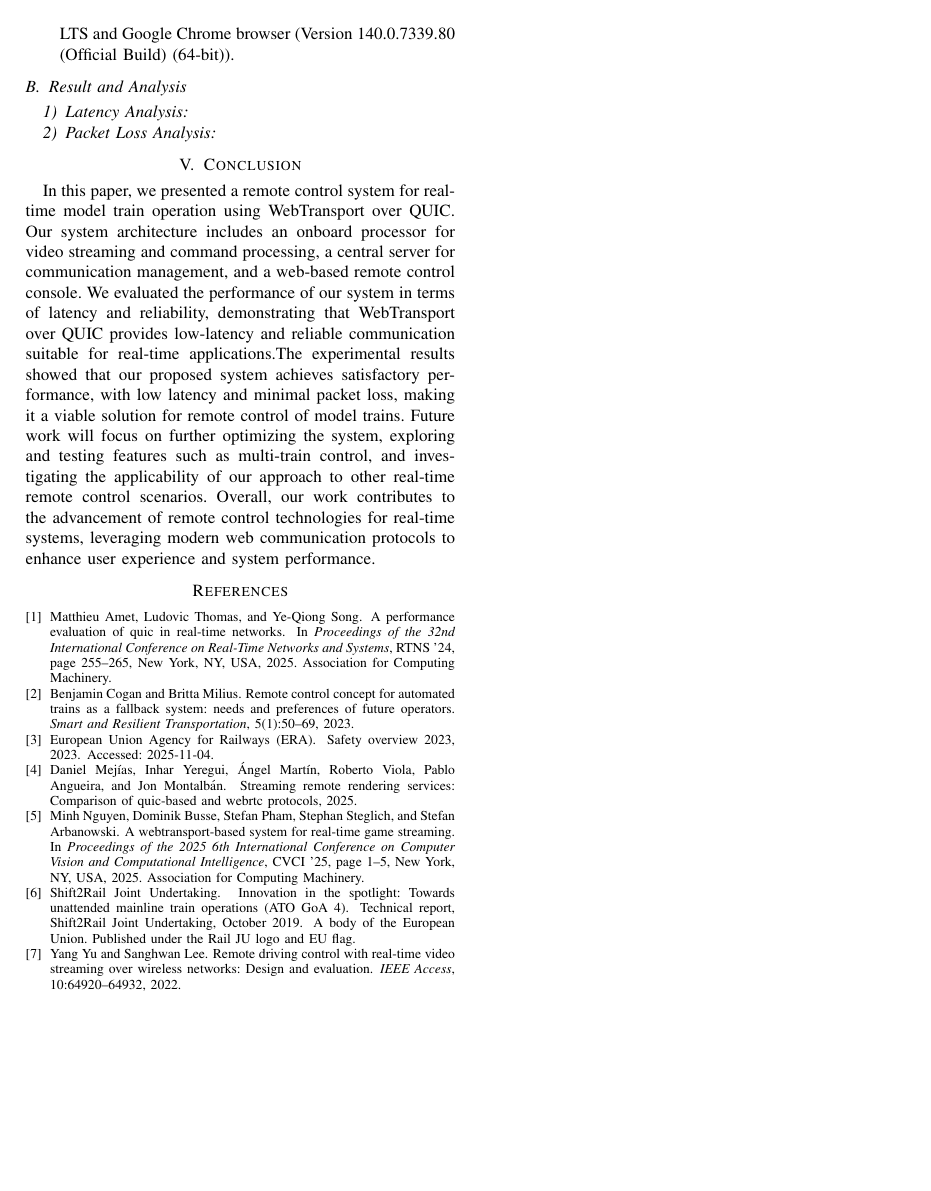
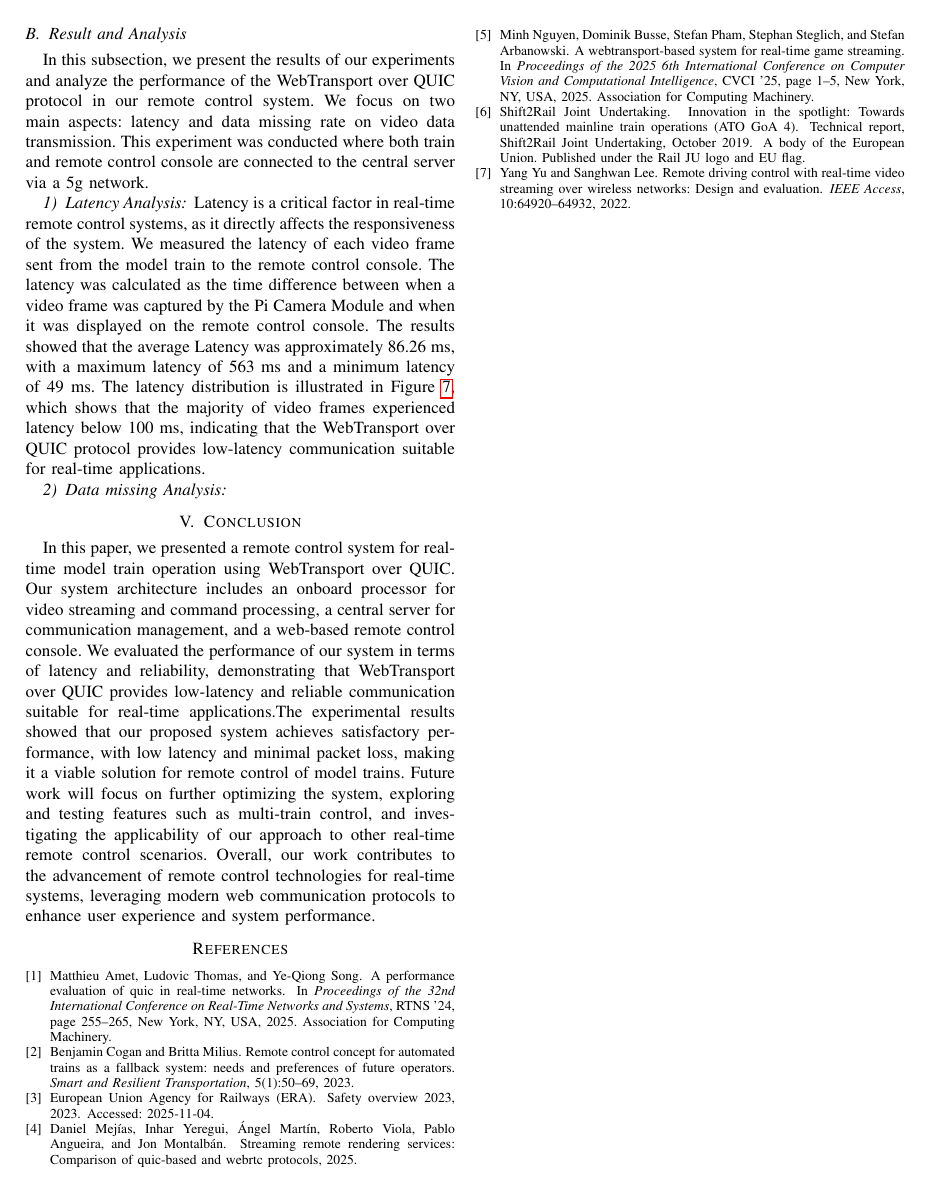
Before and after one commit to RajibTheKing/tcrs26, a LaTeX paper (main.tex, which reads section/evaluation.tex): page 6 of 9. Compiled offline with pdfLaTeX; a missing font is replaced by an installed copy or a similar font; a LaTeX package or settings file that is missing is left out.

Commit message:
Add experiment image and add subsubsection for Latency Analysis

```diff
--- a/section/evaluation.tex
+++ b/section/evaluation.tex
@@ -10,5 +10,6 @@
         \end{itemize}
 
     \subsection{Result and Analysis}
+        In this subsection, we present the results of our experiments and analyze the performance of the WebTransport over QUIC protocol in our remote control system. We focus on two main aspects: latency and data missing rate on video data transmission. This experiment was conducted where both train and remote control console are connected to the central server via a 5g network.
         \subsubsection{Latency Analysis}
-        \subsubsection{Packet Loss Analysis}
+            Latency is a critical factor in real-time remote control systems, as it directly affects the responsiveness of the system. We measured the latency of each video frame sent from the model train to the remote control console. The latency was calculated as the time difference between when a video frame was captured by the Pi Camera Module and when it was displayed on the remote control console. The results showed that the average Latency was approximately 86.26 ms, with a maximum latency of 563 ms and a minimum latency of 49 ms. The latency distribution is illustrated in Figure~\ref{fig:latency_distribution}, which shows that the majority of video frames experienced latency below 100 ms, indicating that the WebTransport over QUIC protocol provides low-latency communication suitable for real-time applications.
@@ -14,0 +19,3 @@
+                \label{fig:latency_distribution}
+            \end{figure}
+        \subsubsection{Data missing Analysis}
```
Also changed, not shown: experiments/Latency_graph.png (added), experiments/missing_frame_graph.png (added), section/evaluation.tex (5 more changed lines).
